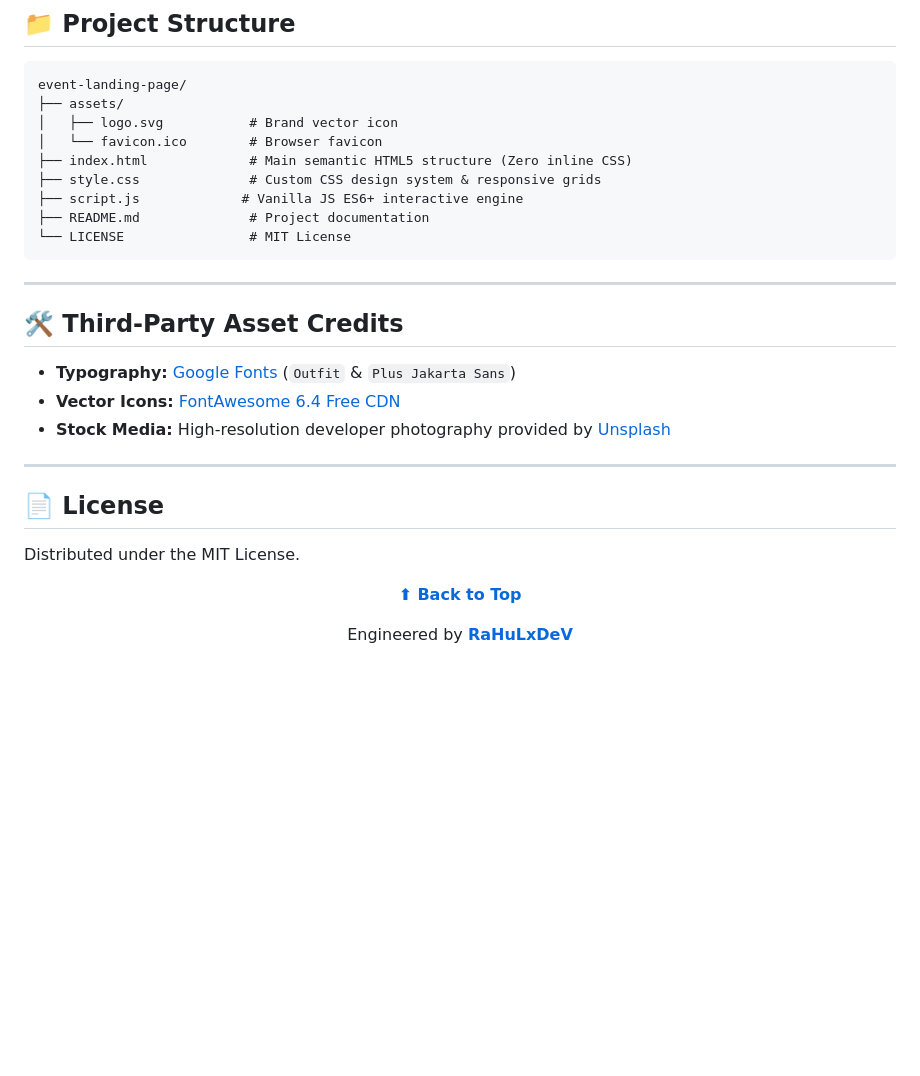
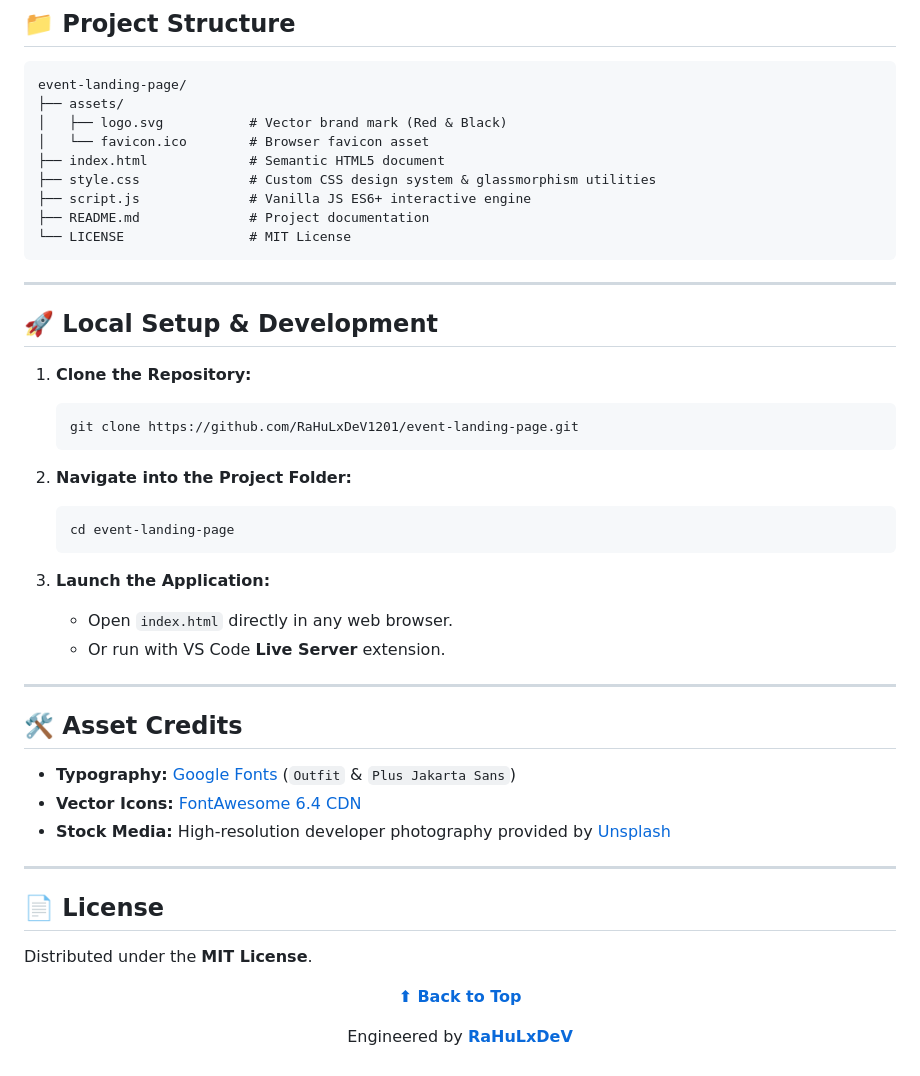
Before and after one commit to RaHuLxDeV1201/event-landing-page, a Markdown page: README.md, the part around one of its changes. GitHub-like rendering; blank space fills up the shorter version.

````diff
--- a/README.md
+++ b/README.md
@@ -81,27 +80,45 @@ A modern, high-converting, and feature-rich event landing page designed and buil
 event-landing-page/
 ├── assets/
-│   ├── logo.svg           # Brand vector icon
-│   └── favicon.ico        # Browser favicon
-├── index.html             # Main semantic HTML5 structure (Zero inline CSS)
-├── style.css              # Custom CSS design system & responsive grids
-├── script.js             # Vanilla JS ES6+ interactive engine
+│   ├── logo.svg           # Vector brand mark (Red & Black)
+│   └── favicon.ico        # Browser favicon asset
+├── index.html             # Semantic HTML5 document
+├── style.css              # Custom CSS design system & glassmorphism utilities
+├── script.js              # Vanilla JS ES6+ interactive engine
 ├── README.md              # Project documentation
 └── LICENSE                # MIT License
 ```
 
 ---
 
-## 🛠️ Third-Party Asset Credits
+## 🚀 Local Setup & Development
 
-- **Typography:** [Google Fonts](https://fonts.google.com/) (`Outfit` & `Plus Jakarta Sans`)
-- **Vector Icons:** [FontAwesome 6.4 Free CDN](https://cdnjs.cloudflare.com)
-- **Stock Media:** High-resolution developer photography provided by [Unsplash](https://unsplash.com)
+1. **Clone the Repository:**
+   ```bash
+   git clone https://github.com/RaHuLxDeV1201/event-landing-page.git
+   ```
+
+2. **Navigate into the Project Folder:**
+   ```bash
+   cd event-landing-page
+   ```
+
+3. **Launch the Application:**
+   * Open `index.html` directly in any web browser.
+   * Or run with VS Code **Live Server** extension.
+
+---
+
+## 🛠️ Asset Credits
+
+* **Typography:** [Google Fonts](https://fonts.google.com/) (`Outfit` & `Plus Jakarta Sans`)
+* **Vector Icons:** [FontAwesome 6.4 CDN](https://cdnjs.cloudflare.com)
+* **Stock Media:** High-resolution developer photography provided by [Unsplash](https://unsplash.com)
 
 ---
 
 ## 📄 License
 
-Distributed under the MIT License.
+Distributed under the **MIT License**.
 
 <p align="center">
   <a href="#top"><strong>⬆ Back to Top</strong></a>
````
Also changed, not shown: other parts of README.md (+48 -49 lines).
